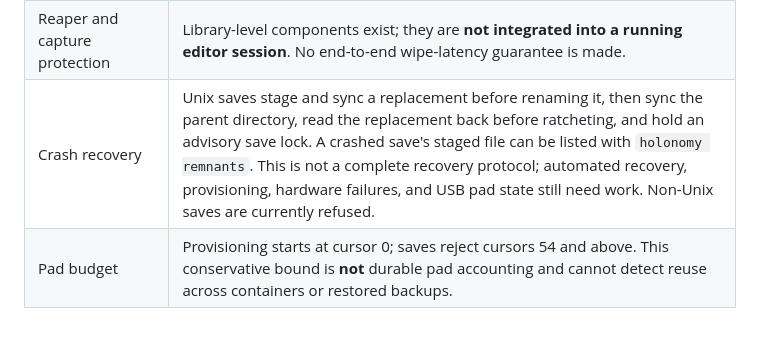
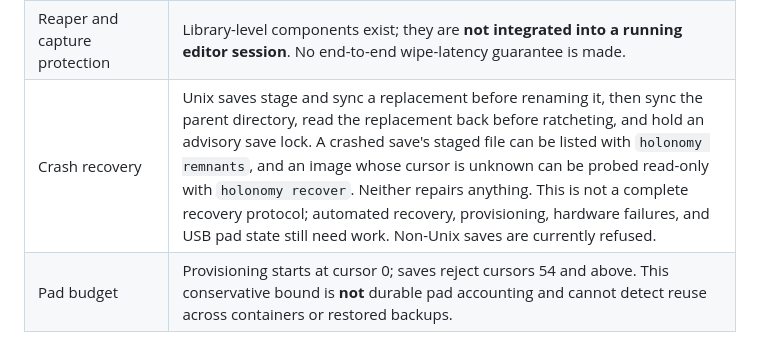
Before and after one commit to c4us4l1ty/holonomy, a Markdown page: README.md, the part around the change. GitHub-like rendering.

Commit message:
Point the crash recovery row at holonomy recover
Co-authored-by: arena-agent <297053741+arena-agent@users.noreply.github.com>

```diff
--- a/README.md
+++ b/README.md
@@ -36,7 +36,7 @@ those documents are historical and code and current CI results govern implementa
 | USB provisioning / Zone A | Not implemented end to end. The CLI does not extract the root share from the device or initialize its entropy reservoir. |
 | Editor | A restricted plain-text demo window uses the container session and deterministic demo pad. A read-only Wordcraft window (`holonomy-rich-view`) renders a container document with all persistence hooks refusing and all editing input dropped. The unencrypted scratch preview remains unconnected to containers. Nothing here edits a rich container document yet. |
 | Reaper and capture protection | Library-level components exist; they are **not integrated into a running editor session**. No end-to-end wipe-latency guarantee is made. |
-| Crash recovery | Unix saves stage and sync a replacement before renaming it, then sync the parent directory, read the replacement back before ratcheting, and hold an advisory save lock. A crashed save's staged file can be listed with `holonomy remnants`. This is not a complete recovery protocol; automated recovery, provisioning, hardware failures, and USB pad state still need work. Non-Unix saves are currently refused. |
+| Crash recovery | Unix saves stage and sync a replacement before renaming it, then sync the parent directory, read the replacement back before ratcheting, and hold an advisory save lock. A crashed save's staged file can be listed with `holonomy remnants`, and an image whose cursor is unknown can be probed read-only with `holonomy recover`. Neither repairs anything. This is not a complete recovery protocol; automated recovery, provisioning, hardware failures, and USB pad state still need work. Non-Unix saves are currently refused. |
 | Pad budget | Provisioning starts at cursor 0; saves reject cursors 54 and above. This conservative bound is **not** durable pad accounting and cannot detect reuse across containers or restored backups. |
 
 Unix staged saves replace the file inode. They preserve its permission bits, but may not preserve
```
